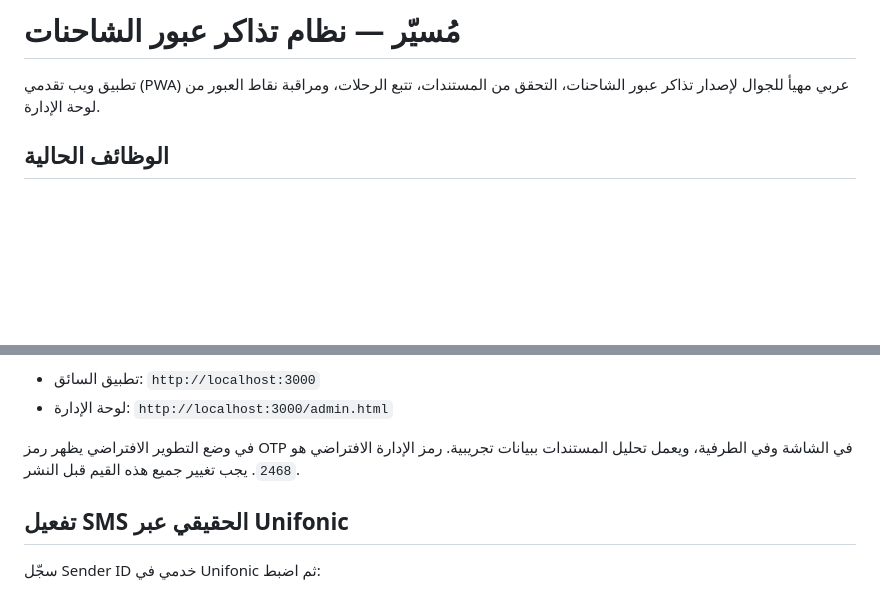
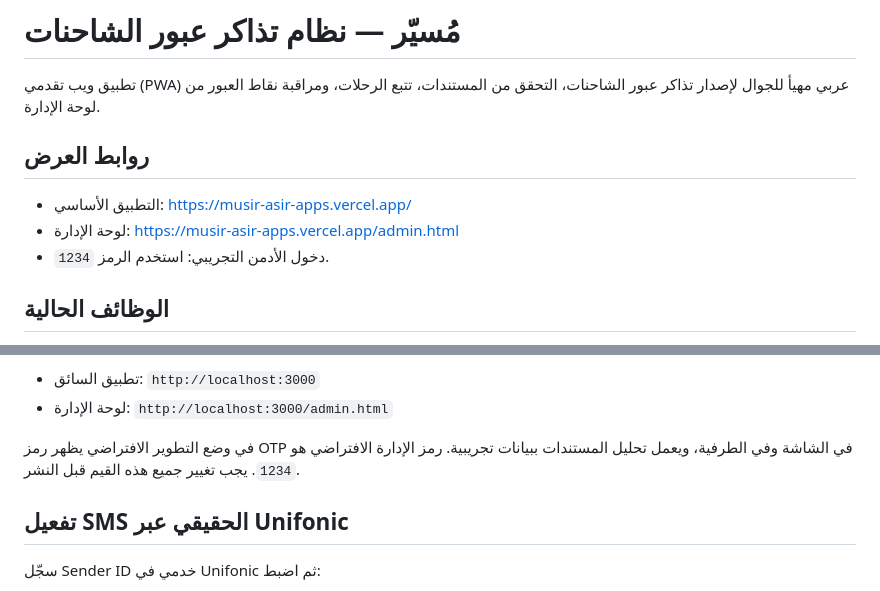
Before and after one commit to njoudae/musir-asir-app, a Markdown page: README.md, 2 parts joined by grey strips. Drawn GitHub-style; blank space fills up the shorter version.

Commit message:
Add deployment links to README

```diff
--- a/README.md
+++ b/README.md
@@ -1,6 +1,12 @@
 # مُسيّر — نظام تذاكر عبور الشاحنات
 
 تطبيق ويب تقدمي (PWA) عربي مهيأ للجوال لإصدار تذاكر عبور الشاحنات، التحقق من المستندات، تتبع الرحلات، ومراقبة نقاط العبور من لوحة الإدارة.
+
+## روابط العرض
+
+- التطبيق الأساسي: [https://musir-asir-apps.vercel.app/](https://musir-asir-apps.vercel.app/)
+- لوحة الإدارة: [https://musir-asir-apps.vercel.app/admin.html](https://musir-asir-apps.vercel.app/admin.html)
+- دخول الأدمن التجريبي: استخدم الرمز `1234`.
 
 ## الوظائف الحالية
 
@@ -31,7 +37,7 @@ npm start
 - تطبيق السائق: `http://localhost:3000`
 - لوحة الإدارة: `http://localhost:3000/admin.html`
 
-في وضع التطوير الافتراضي يظهر رمز OTP في الشاشة وفي الطرفية، ويعمل تحليل المستندات ببيانات تجريبية. رمز الإدارة الافتراضي هو `2468`. يجب تغيير جميع هذه القيم قبل النشر.
+في وضع التطوير الافتراضي يظهر رمز OTP في الشاشة وفي الطرفية، ويعمل تحليل المستندات ببيانات تجريبية. رمز الإدارة الافتراضي هو `1234`. يجب تغيير جميع هذه القيم قبل النشر.
 
 ## تفعيل SMS الحقيقي عبر Unifonic
 
```
